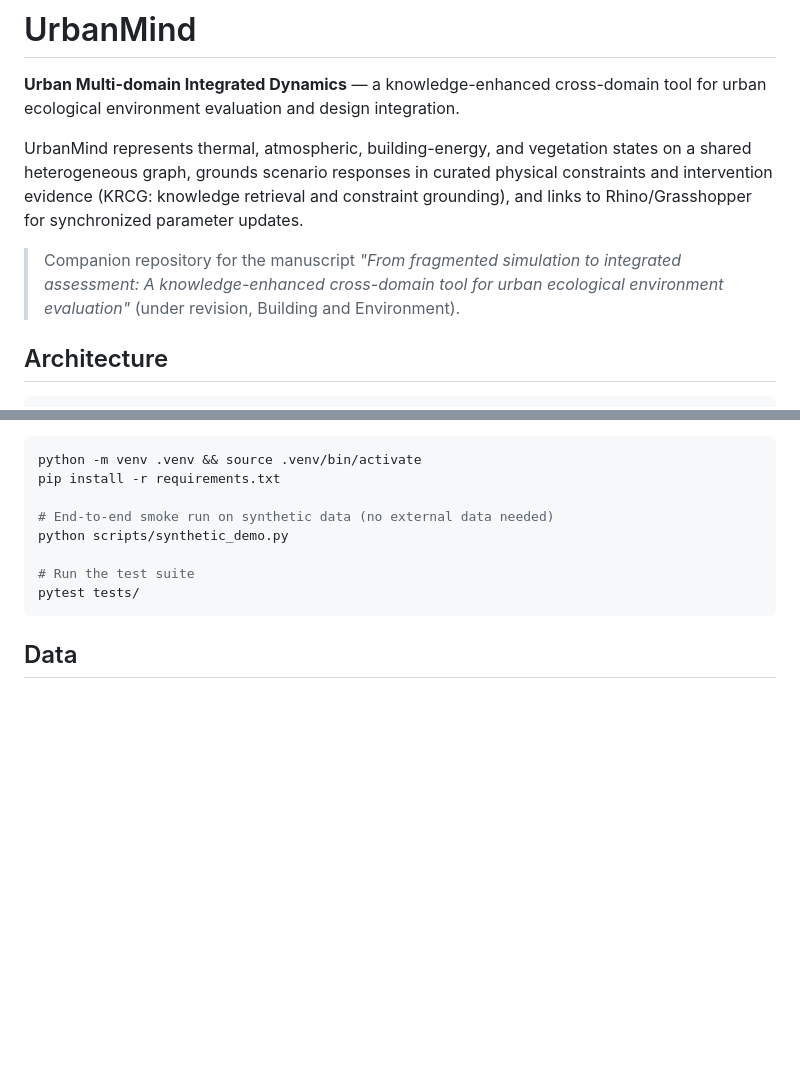
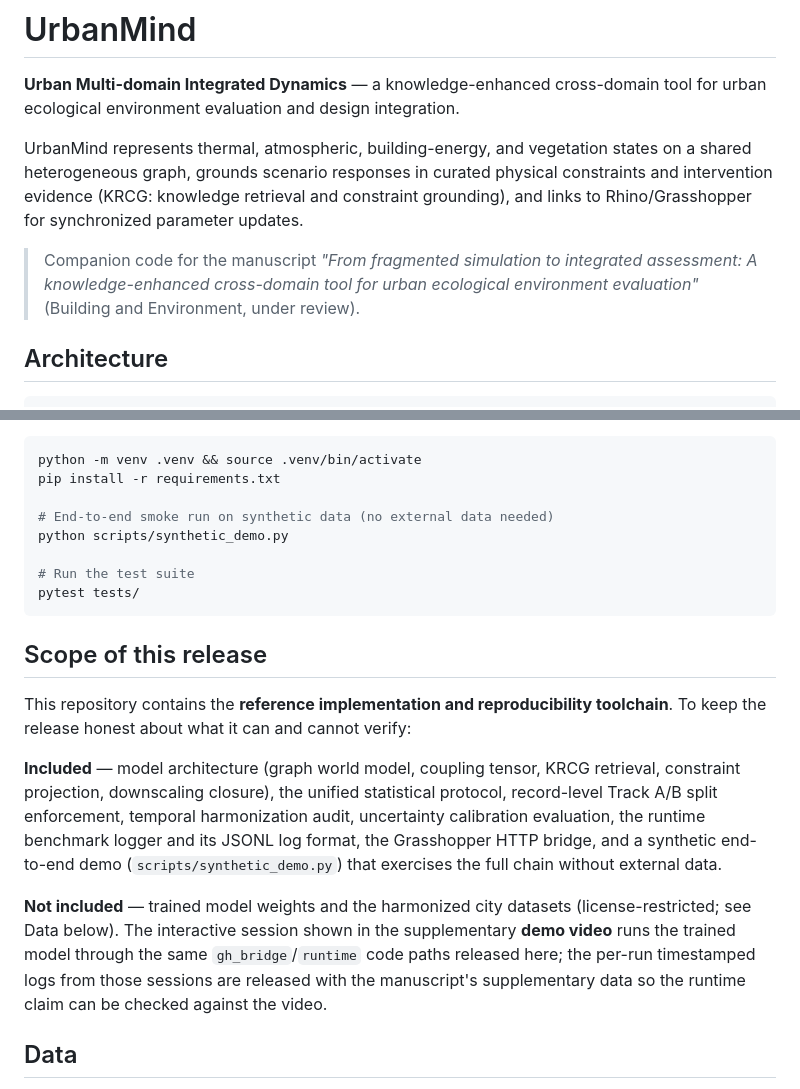
Before and after one commit to AutoSaveS/urbanmind, a Markdown page: README.md, 2 parts joined by grey strips. GitHub-like rendering; blank space fills up the shorter version.

Commit message:
Release-scope README section, demo video shot list, neutralize wording for public release

````diff
--- a/README.md
+++ b/README.md
@@ -8,9 +8,9 @@ shared heterogeneous graph, grounds scenario responses in curated physical const
 and intervention evidence (KRCG: knowledge retrieval and constraint grounding), and
 links to Rhino/Grasshopper for synchronized parameter updates.
 
-> Companion repository for the manuscript *"From fragmented simulation to integrated
+> Companion code for the manuscript *"From fragmented simulation to integrated
 > assessment: A knowledge-enhanced cross-domain tool for urban ecological environment
-> evaluation"* (under revision, Building and Environment).
+> evaluation"* (Building and Environment, under review).
 
 ## Architecture
 
@@ -69,6 +69,25 @@ python scripts/synthetic_demo.py
 pytest tests/
 ```
 
+## Scope of this release
+
+This repository contains the **reference implementation and reproducibility
+toolchain**. To keep the release honest about what it can and cannot verify:
+
+**Included** — model architecture (graph world model, coupling tensor, KRCG
+retrieval, constraint projection, downscaling closure), the unified statistical
+protocol, record-level Track A/B split enforcement, temporal harmonization audit,
+uncertainty calibration evaluation, the runtime benchmark logger and its JSONL log
+format, the Grasshopper HTTP bridge, and a synthetic end-to-end demo
+(`scripts/synthetic_demo.py`) that exercises the full chain without external data.
+
+**Not included** — trained model weights and the harmonized city datasets
+(license-restricted; see Data below). The interactive session shown in the
+supplementary **demo video** runs the trained model through the same
+`gh_bridge`/`runtime` code paths released here; the per-run timestamped logs from
+those sessions are released with the manuscript's supplementary data so the runtime
+claim can be checked against the video.
+
 ## Data
 
 The gridded observation data (NOAA ISD, EPA AQS, NEA, CNEMC, MODIS, Sentinel-2, city
````
Also changed, not shown: docs/demo_video_script.md (added, +35 -0 lines).
